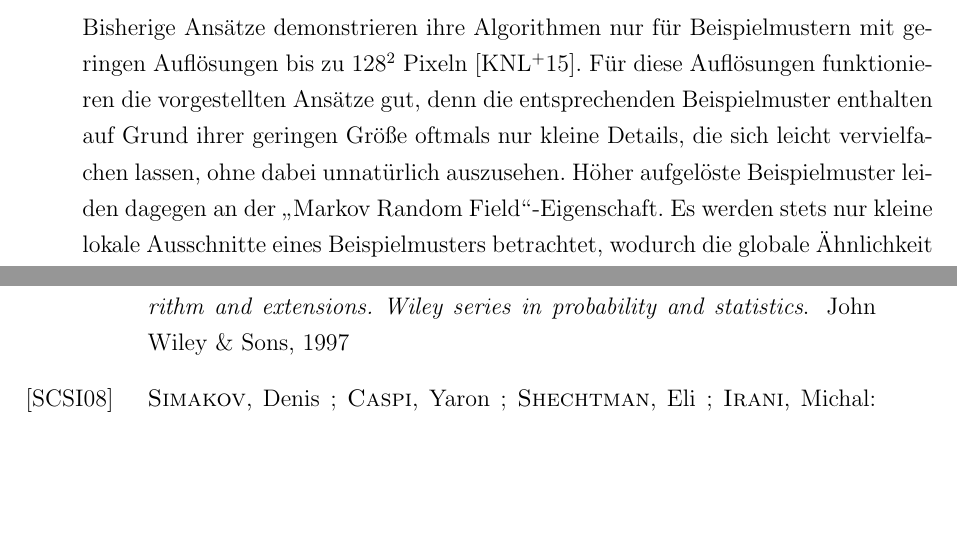
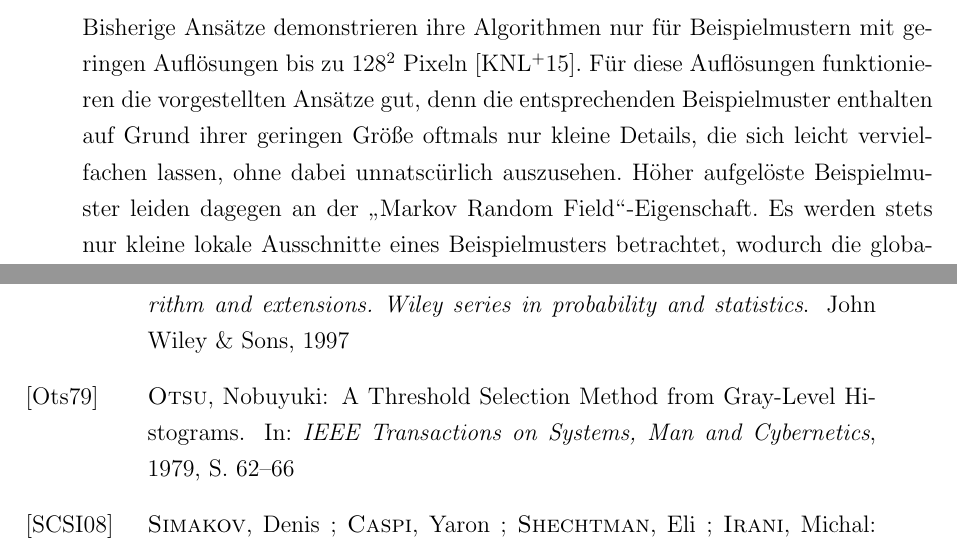
Before and after one commit to rusty1s/texture-synthesis, a LaTeX document (paper.tex, which reads bibliography.bib, chapters/weaknesses.tex): two parts of pages 9 and 20 of 20, joined at a grey line, cut so that both start at the same text, the shorter picture padded with empty space. Compiled offline with pdfLaTeX.

Commit message:
added otsu to bibliography

```diff
--- a/bibliography.bib
+++ b/bibliography.bib
@@ -62,6 +62,14 @@
 	pages = {541-548},
 }
 
+@inproceedings{Otsu,
+	author = {Otsu, Nobuyuki},
+	title = {A Threshold Selection Method from Gray-Level Histograms},
+	booktitle = {IEEE Transactions on Systems, Man and Cybernetics},
+	year = {1979},
+	pages = {62-66},
+}
+
 @inproceedings{BidirectionalSimilarity,
 	author = {Simakov, Denis and Caspi, Yaron and Shechtman, Eli and Irani, Michal},
 	title = {Summarizing Visual Data Using Bidirectional Similarity},
--- a/chapters/weaknesses.tex
+++ b/chapters/weaknesses.tex
@@ -1,7 +1,7 @@
 \section{Schwächen der Textursynthese und deren Verbesserungsmöglichkeiten}
 
 Bisherige Ansätze demonstrieren ihre Algorithmen nur für Beispielmustern mit geringen Auflösungen bis zu $128^2$ Pixeln \cite{SelfTuning}.
-Für diese Auflösungen funktionieren die vorgestellten Ansätze gut, denn die entsprechenden Beispielmuster enthalten auf Grund ihrer geringen Größe oftmals nur kleine Details, die sich leicht vervielfachen lassen, ohne dabei unnatürlich auszusehen.
+Für diese Auflösungen funktionieren die vorgestellten Ansätze gut, denn die entsprechenden Beispielmuster enthalten auf Grund ihrer geringen Größe oftmals nur kleine Details, die sich leicht vervielfachen lassen, ohne dabei unnatscürlich auszusehen.
 Höher aufgelöste Beispielmuster leiden dagegen an der \glqq Markov Random Field\grqq -Eigenschaft.
 Es werden stets nur kleine lokale Ausschnitte eines Beispielmusters betrachtet, wodurch die globale Ähnlichkeit zu dem benutzten Muster völlig außer Acht gelassen wird.
 Folglich werden Texturen aus hochauflösenden Beispielmustern synthetisiert, die den Erwartungen qualitativ hochwertigen Texturen nur selten gerecht werden.
```
